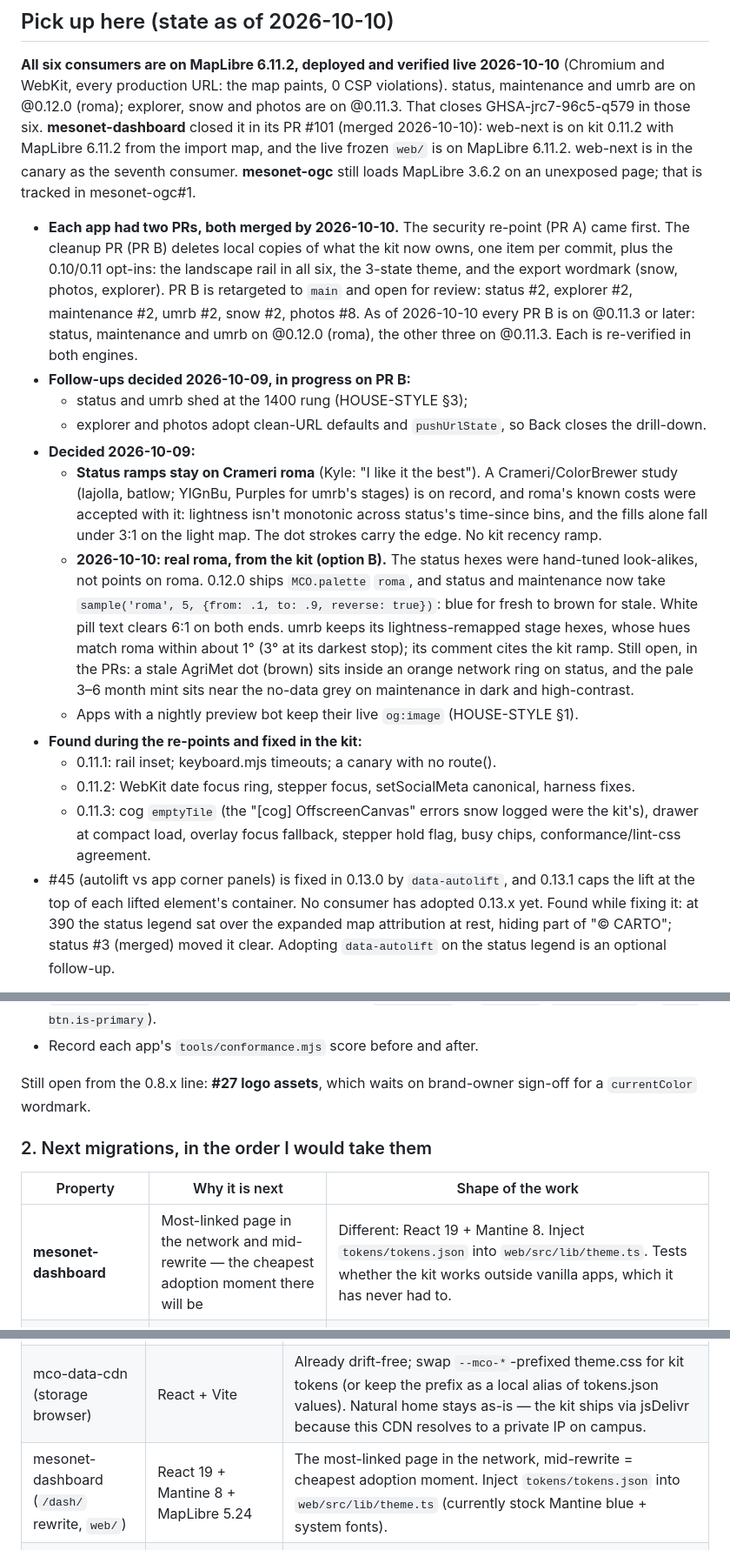
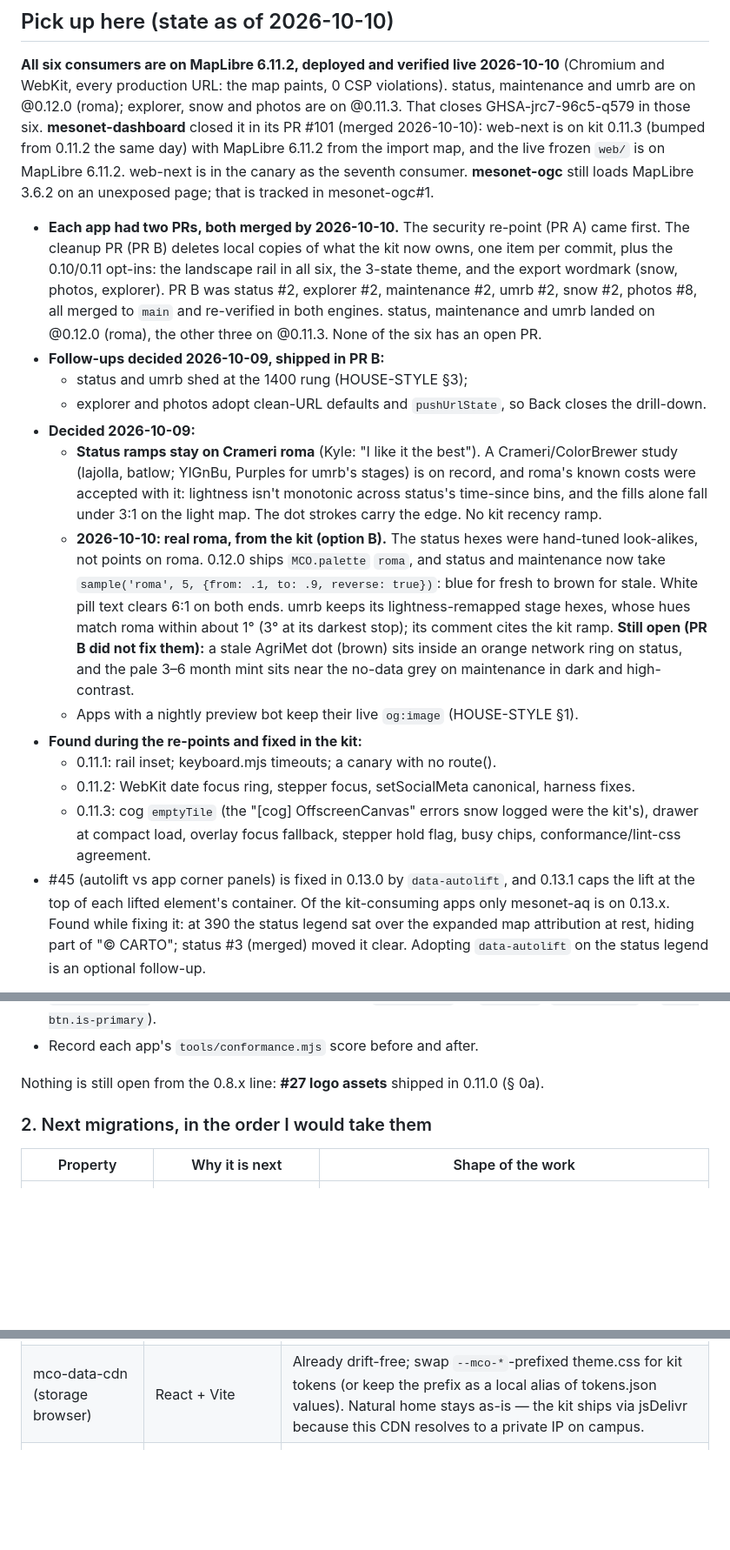
Before and after one commit to mt-climate-office/mco-web-style, a Markdown page: CONSUMERS.md, 3 parts joined by grey strips. Shown at 87% size. Rendered like a GitHub page; blank space fills up the shorter version.

Commit message:
CONSUMERS: match where the consumers actually are
- PR B is merged in all six; the 1400-rung shed and pushUrlState
  follow-ups shipped in it.
- The two roma color issues are still open (PR B did not fix them).
- mesonet-dashboard: web-next is on 0.11.3 and consumes the kit, so it
  moves from Next/Adopt now into Migrated; its automatic conformance
  score undercounts because the scorer can't follow TS modules.
- Only mesonet-aq is on 0.13.x; #27 shipped in 0.11.0.

Co-Authored-By: Claude Opus 5.5 <noreply@anthropic.com>

```diff
--- a/CONSUMERS.md
+++ b/CONSUMERS.md
@@ -19,8 +19,8 @@ different states, and the first one silently forks the tokens.
 0 CSP violations). status, maintenance and umrb are on @0.12.0 (roma);
 explorer, snow and photos are on @0.11.3. That closes GHSA-jrc7-96c5-q579
 in those six. **mesonet-dashboard** closed it in its PR #101 (merged
-2026-10-10): web-next is on kit 0.11.2 with MapLibre 6.11.2 from the import
-map, and the live frozen `web/` is on MapLibre 6.11.2. web-next is in the
+2026-10-10): web-next is on kit 0.11.3 (bumped from 0.11.2 the same day) with
+MapLibre 6.11.2 from the import map, and the live frozen `web/` is on MapLibre 6.11.2. web-next is in the
 canary as the seventh consumer. **mesonet-ogc** still loads MapLibre 3.6.2
 on an unexposed page; that is tracked in mesonet-ogc#1.
 
@@ -28,11 +28,11 @@ on an unexposed page; that is tracked in mesonet-ogc#1.
   re-point (PR A) came first. The cleanup PR (PR B) deletes local copies of what the kit now owns, one item
   per commit, plus the 0.10/0.11 opt-ins: the landscape rail in all six,
   the 3-state theme, and the export wordmark (snow, photos, explorer). PR B
-  is retargeted to `main` and open for review: status #2, explorer #2,
-  maintenance #2, umrb #2, snow #2, photos #8. As of 2026-10-10 every PR B is
-  on @0.11.3 or later: status, maintenance and umrb on @0.12.0 (roma), the
-  other three on @0.11.3. Each is re-verified in both engines.
-- **Follow-ups decided 2026-10-09, in progress on PR B:**
+  was status #2, explorer #2, maintenance #2, umrb #2, snow #2, photos #8,
+  all merged to `main` and re-verified in both engines. status, maintenance
+  and umrb landed on @0.12.0 (roma), the other three on @0.11.3. None of the
+  six has an open PR.
+- **Follow-ups decided 2026-10-09, shipped in PR B:**
   - status and umrb shed at the 1400 rung (HOUSE-STYLE §3);
   - explorer and photos adopt clean-URL defaults and `pushUrlState`, so
     Back closes the drill-down.
@@ -49,8 +49,8 @@ on an unexposed page; that is tracked in mesonet-ogc#1.
     `sample('roma', 5, {from: .1, to: .9, reverse: true})`: blue for fresh to
     brown for stale. White pill text clears 6:1 on both ends. umrb keeps its
     lightness-remapped stage hexes, whose hues match roma within about 1°
-    (3° at its darkest stop); its comment cites the kit ramp. Still open, in
-    the PRs: a stale AgriMet dot (brown) sits inside an orange network ring
+    (3° at its darkest stop); its comment cites the kit ramp. **Still open
+    (PR B did not fix them):** a stale AgriMet dot (brown) sits inside an orange network ring
     on status, and the pale 3–6 month mint sits near the no-data grey on
     maintenance in dark and high-contrast.
   - Apps with a nightly preview bot keep their live `og:image` (HOUSE-STYLE
@@ -64,7 +64,7 @@ on an unexposed page; that is tracked in mesonet-ogc#1.
     stepper hold flag, busy chips, conformance/lint-css agreement.
 - #45 (autolift vs app corner panels) is fixed in 0.13.0 by `data-autolift`,
   and 0.13.1 caps the lift at the top of each lifted element's container.
-  No consumer has adopted 0.13.x yet. Found while fixing it: at 390 the
+  Of the kit-consuming apps only mesonet-aq is on 0.13.x. Found while fixing it: at 390 the
   status legend sat over the expanded map attribution at rest, hiding part
   of "© CARTO"; status #3 (merged) moved it clear. Adopting `data-autolift`
   on the status legend is an optional follow-up.
@@ -139,14 +139,13 @@ first, then **pass 2** one deletion at a time.
   `color: #fff` on `--accent` (`#scale-apply` → `.nav-btn.is-primary`).
 - Record each app's `tools/conformance.mjs` score before and after.
 
-Still open from the 0.8.x line: **#27 logo assets**, which waits on brand-owner
-sign-off for a `currentColor` wordmark.
+Nothing is still open from the 0.8.x line: **#27 logo assets** shipped in
+0.11.0 (§ 0a).
 
 ### 2. Next migrations, in the order I would take them
 
 | Property | Why it is next | Shape of the work |
 |---|---|---|
-| **mesonet-dashboard** | Most-linked page in the network and mid-rewrite — the cheapest adoption moment there will be | Different: React 19 + Mantine 8. Inject `tokens/tokens.json` into `web/src/lib/theme.ts`. Tests whether the kit works outside vanilla apps, which it has never had to. |
 | **mesonet_app Leaflet pages** | Same repo, momentum, and the deploy path is already understood | `latest` (1479 lines, the real one), `stations`, `funding`. All Leaflet 1.9.4, no framework. ⚠️ Settle first whether `progress` and `Sensor_Map` should exist at all — both are unmounted dead directories, and `Sensor_Map` is the Leaflet ancestor of the UMRB build map. |
 | **mesonet-ogc** | Small, mechanical | Token swap + MapLibre bump; confirm it is actually deployed first. (mesonet-aq: rebuilt 2026-10-10, see Migrated.) |
 
@@ -213,7 +213,6 @@ now" — the distinction is what tells you the work is mostly deletion.
 |---|---|---|
 | mco-drought-dashboard ⛔ **hands-off** | Vanilla OpenLayers SPA (docs/) | **Do not touch unless Kyle asks for this repo by name** (2026-08-16) — it is deliberately different and must be excluded from every cross-cutting sweep (title standardization, token reconciliation, bulk kit adoption). Read-only surveys are fine. Original notes: Most token-mature, deliberately drifted (bg-deep #10141d etc.) — reconcile to kit tokens or record as sanctioned overrides. Its high-contrast theme is now the kit's (with fixed accent tints — its own lines 121-125 still carry stale rgba values). Replace the 25-selector focus-visible list with the universal rule. Fold in `docs/legacy/` copies and the unbranded `methods.html`. |
 | mco-data-cdn (storage browser) | React + Vite | Already drift-free; swap `--mco-*`-prefixed theme.css for kit tokens (or keep the prefix as a local alias of tokens.json values). Natural home stays as-is — the kit ships via jsDelivr because this CDN resolves to a private IP on campus. |
-| mesonet-dashboard (`/dash/` rewrite, `web/`) | React 19 + Mantine 8 + MapLibre 5.24 | The most-linked page in the network, mid-rewrite = cheapest adoption moment. Inject `tokens/tokens.json` into `web/src/lib/theme.ts` (currently stock Mantine blue + system fonts). |
 | mesonet_app Leaflet pages | FastAPI `StaticFiles` mounts: `latest`, `stations`, `funding` — 3 unstyled Leaflet pages | The two MapLibre maps moved to the section above (`status` converted 2026-08-15). The census's "1 MapLibre + 6 Leaflet" is really **2 MapLibre + 3 Leaflet served**: `main.py:372` has `progress` commented out and `Sensor_Map` is never mounted, so both are dead directories on disk — confirm before styling, and consider deleting them. These three: adopt theme/core now; MapLibre migration opportunistically (house library — HOUSE-STYLE §7). |
 | mesonet-db-rds static maps | Active rewrite carrying a stale fork of the same map suite | Adopt the kit here rather than re-forking unstyled pages; its `status/` diverged and `maintenance/` is missing from the copy. |
 | mesonet-ogc | Single MapLibre 3.6 landing map | Smallest file, biggest visual win per line. Bump MapLibre to the family pin (6.x, ESM via `MCO.map.loadMapLibre`) while in there. Confirm it's actually deployed (nothing references it from the Docker/pygeoapi config). |
```
Also changed, not shown: other parts of CONSUMERS.md (+1 -0 lines).
